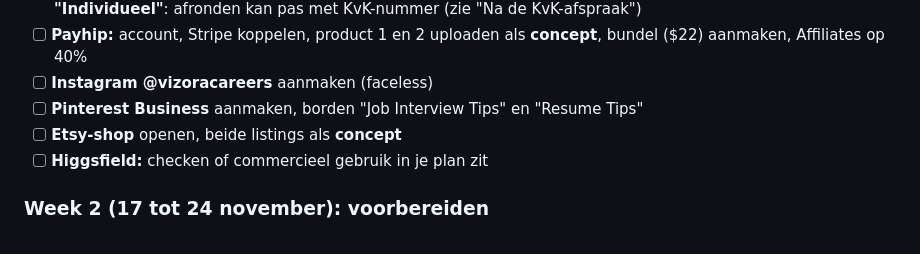
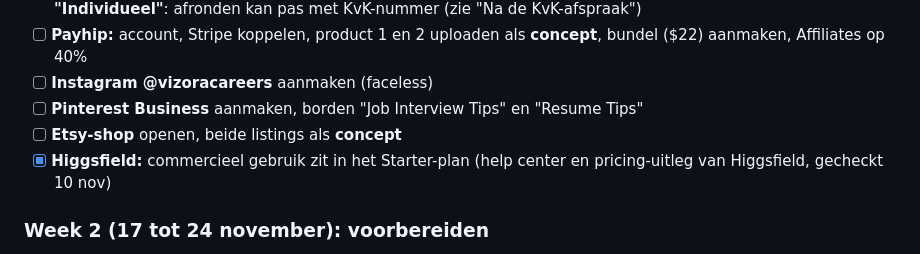
Before and after one commit to halilsahin38/vizora-sites, a Markdown page: COACH.md, the part around the change. Drawn GitHub-style.

Commit message:
Record Higgsfield commercial-use check
Co-Authored-By: Claude Opus 5.5 <noreply@anthropic.com>
Claude-Session: https://claude.ai/code/session_015tanqDRxLMQBuDyseBtKWv

```diff
--- a/COACH.md
+++ b/COACH.md
@@ -15,7 +15,7 @@ Werk dit bestand samen met Claude bij. Vink af wat klaar is: `- [x]`.
 - [ ] **Instagram @vizoracareers** aanmaken (faceless)
 - [ ] **Pinterest Business** aanmaken, borden "Job Interview Tips" en "Resume Tips"
 - [ ] **Etsy-shop** openen, beide listings als **concept**
-- [ ] **Higgsfield:** checken of commercieel gebruik in je plan zit
+- [x] **Higgsfield:** commercieel gebruik zit in het Starter-plan (help center en pricing-uitleg van Higgsfield, gecheckt 10 nov)
 
 ### Week 2 (17 tot 24 november): voorbereiden
 - [ ] **Developer-accounts** aanvragen: developers.pinterest.com en etsy.com/developers (voor de automatische koppelingen)
```
